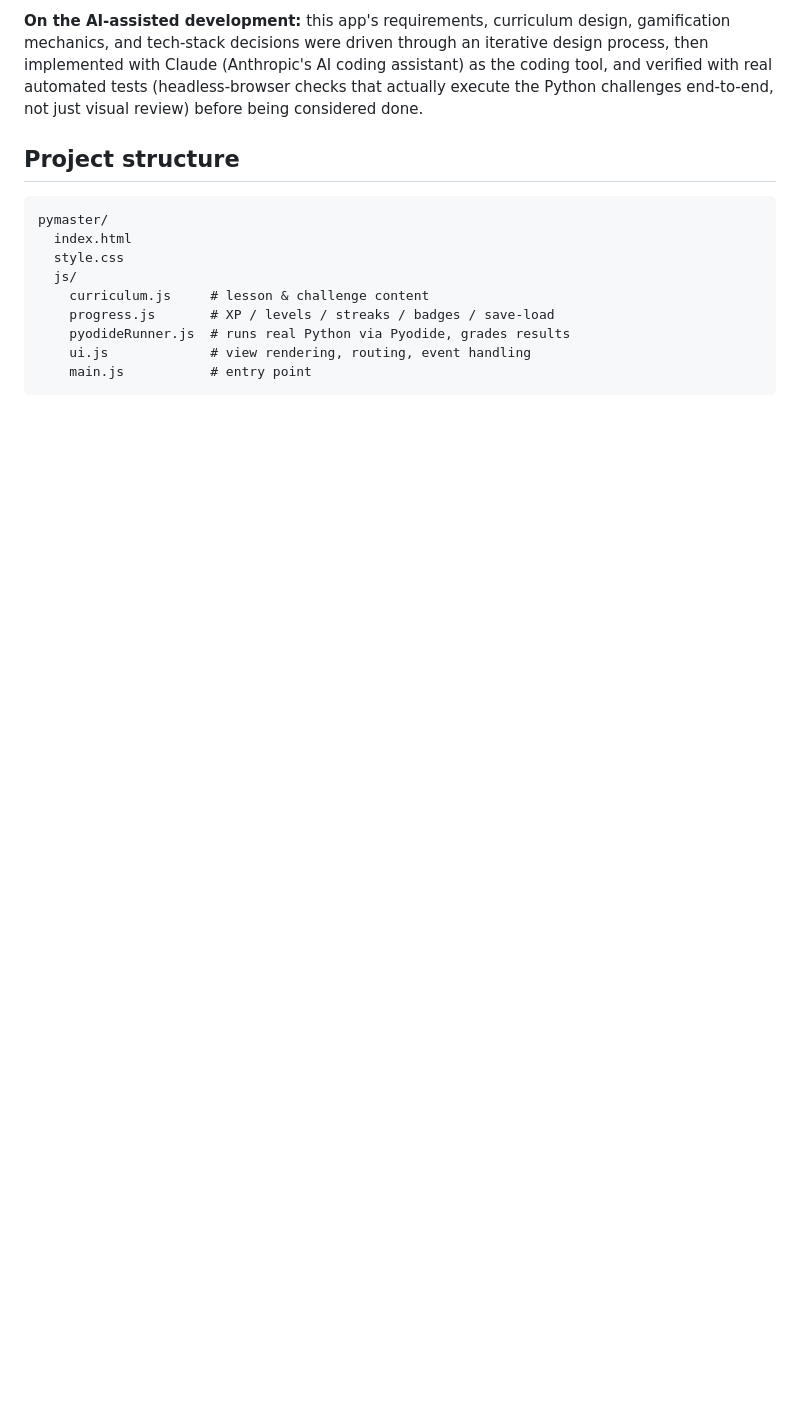
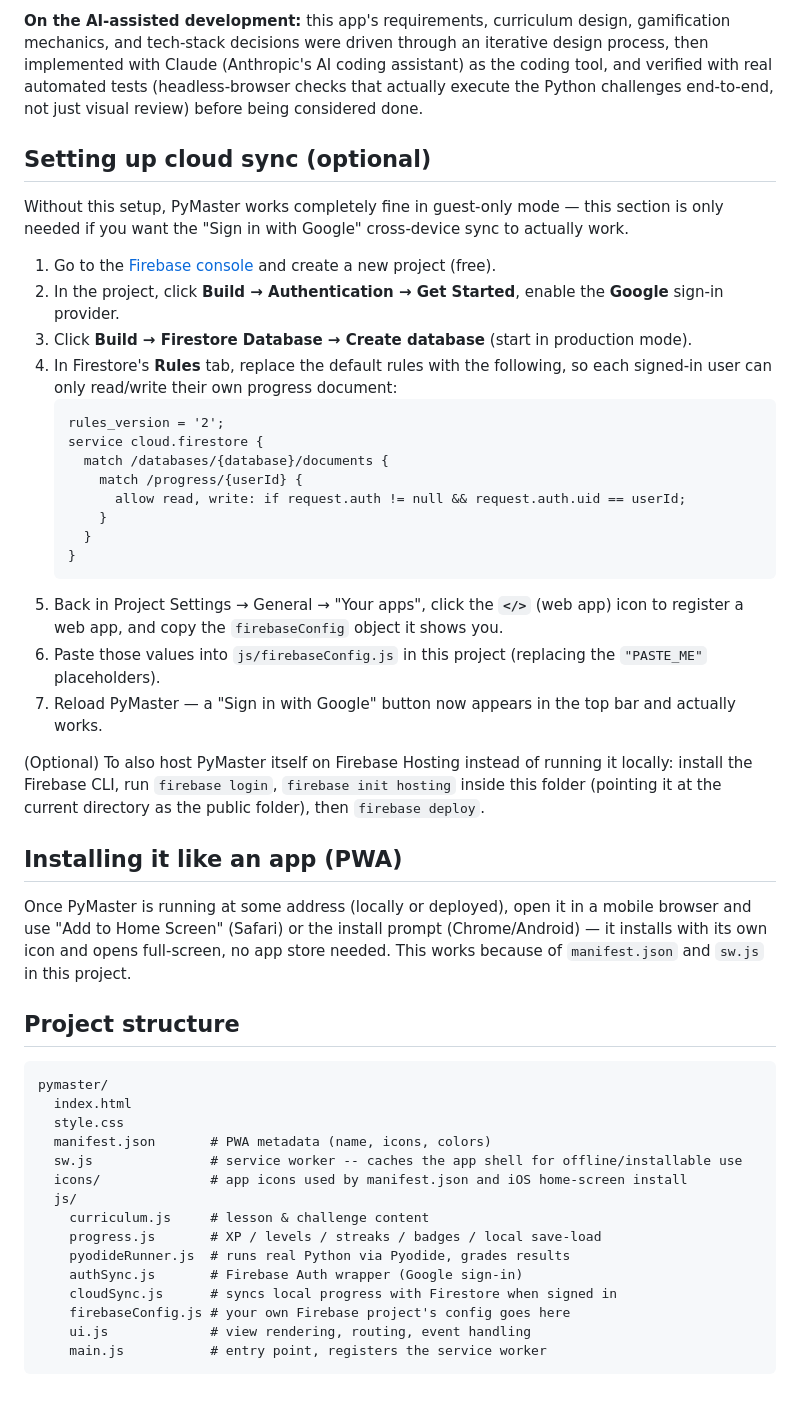
Before and after one commit to arimaster20/pymaster, a Markdown page: README.md, the part around one of its changes. Rendered like a GitHub page; blank space fills up the shorter version.

````diff
--- a/README.md
+++ b/README.md
@@ -40,5 +43,33 @@ This is a **static, client-side web app** — there is no backend server and no
 
 **On the AI-assisted development:** this app's requirements, curriculum design, gamification mechanics, and tech-stack decisions were driven through an iterative design process, then implemented with Claude (Anthropic's AI coding assistant) as the coding tool, and verified with real automated tests (headless-browser checks that actually execute the Python challenges end-to-end, not just visual review) before being considered done.
+
+## Setting up cloud sync (optional)
+
+Without this setup, PyMaster works completely fine in guest-only mode — this section is only needed if you want the "Sign in with Google" cross-device sync to actually work.
+
+1. Go to the [Firebase console](https://console.firebase.google.com) and create a new project (free).
+2. In the project, click **Build → Authentication → Get Started**, enable the **Google** sign-in provider.
+3. Click **Build → Firestore Database → Create database** (start in production mode).
+4. In Firestore's **Rules** tab, replace the default rules with the following, so each signed-in user can only read/write their own progress document:
+   ```
+   rules_version = '2';
+   service cloud.firestore {
+     match /databases/{database}/documents {
+       match /progress/{userId} {
+         allow read, write: if request.auth != null && request.auth.uid == userId;
+       }
+     }
+   }
+   ```
+5. Back in Project Settings → General → "Your apps", click the **`</>`** (web app) icon to register a web app, and copy the `firebaseConfig` object it shows you.
+6. Paste those values into `js/firebaseConfig.js` in this project (replacing the `"PASTE_ME"` placeholders).
+7. Reload PyMaster — a "Sign in with Google" button now appears in the top bar and actually works.
+
+(Optional) To also host PyMaster itself on Firebase Hosting instead of running it locally: install the Firebase CLI, run `firebase login`, `firebase init hosting` inside this folder (pointing it at the current directory as the public folder), then `firebase deploy`.
+
+## Installing it like an app (PWA)
+
+Once PyMaster is running at some address (locally or deployed), open it in a mobile browser and use "Add to Home Screen" (Safari) or the install prompt (Chrome/Android) — it installs with its own icon and opens full-screen, no app store needed. This works because of `manifest.json` and `sw.js` in this project.
 
 ## Project structure
 
@@ -46,10 +77,16 @@ This is a **static, client-side web app** — there is no backend server and no
 pymaster/
   index.html
   style.css
+  manifest.json       # PWA metadata (name, icons, colors)
+  sw.js               # service worker -- caches the app shell for offline/installable use
+  icons/              # app icons used by manifest.json and iOS home-screen install
   js/
     curriculum.js     # lesson & challenge content
-    progress.js       # XP / levels / streaks / badges / save-load
+    progress.js       # XP / levels / streaks / badges / local save-load
     pyodideRunner.js  # runs real Python via Pyodide, grades results
+    authSync.js       # Firebase Auth wrapper (Google sign-in)
+    cloudSync.js      # syncs local progress with Firestore when signed in
+    firebaseConfig.js # your own Firebase project's config goes here
     ui.js             # view rendering, routing, event handling
-    main.js           # entry point
+    main.js           # entry point, registers the service worker
 ```
````
Also changed, not shown: other parts of README.md (+10 -7 lines), icons/apple-touch-icon.png (added), icons/icon-192.png (added), icons/icon-512.png (added), 8 other files.
